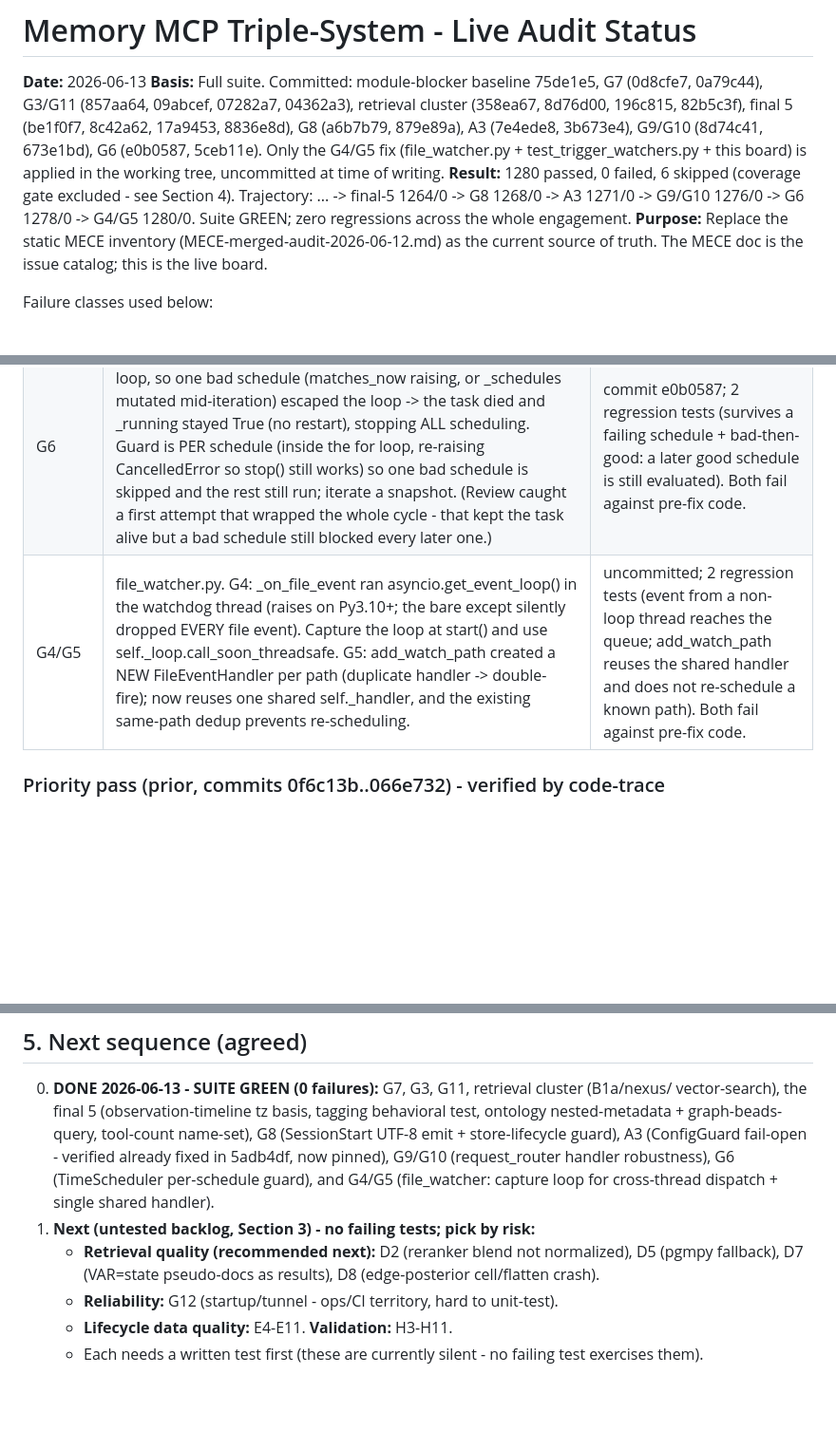
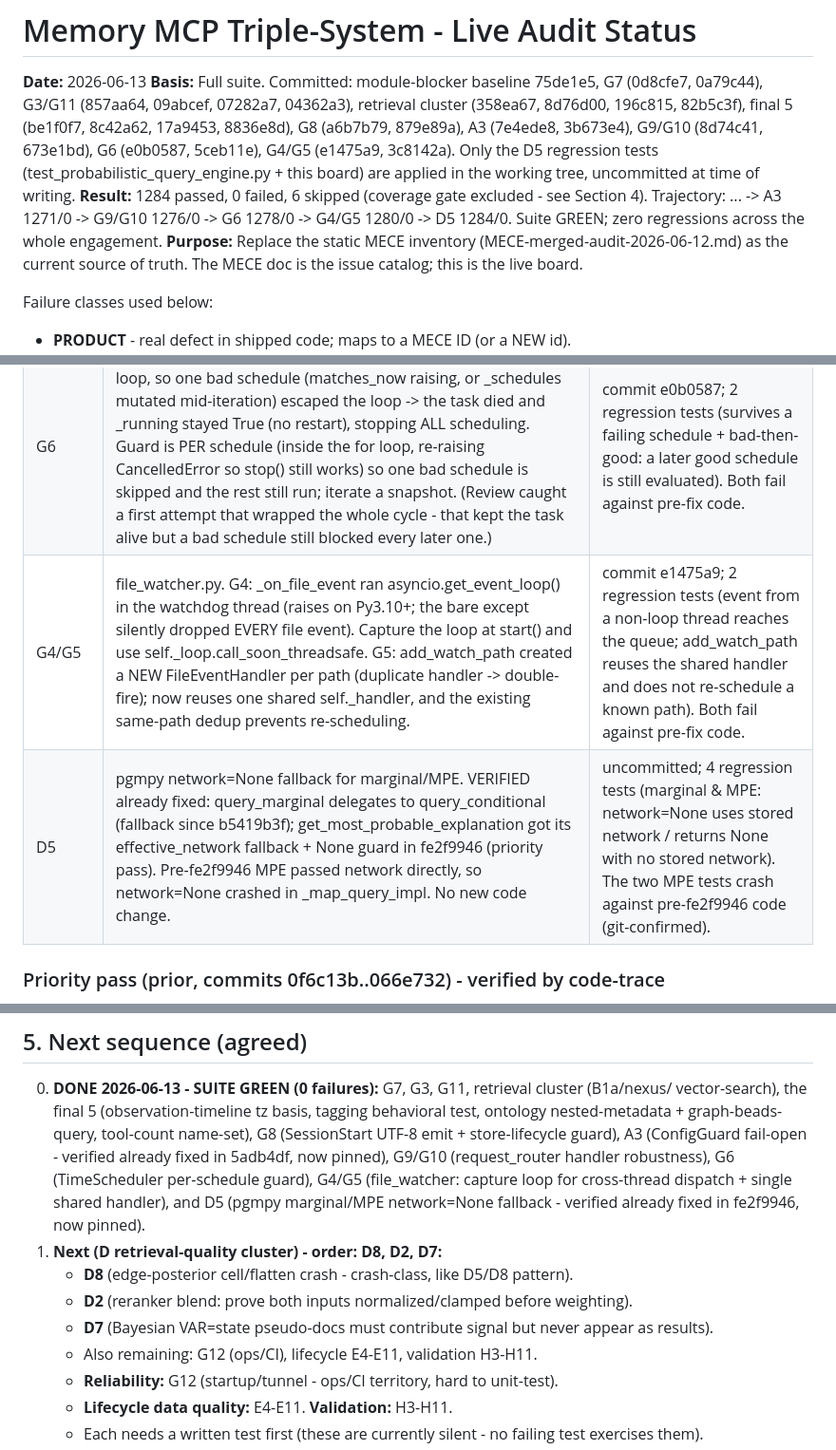
Before and after one commit to DNYoussef/memory-mcp-triple-system, a Markdown page: audits/STATUS-2026-06-13.md, 3 parts joined by grey strips. Shown at 95% size. Drawn GitHub-style; blank space fills up the shorter version.

Commit message:
docs: mark D5 verified-fixed + tested in status board (1284/0)
Co-Authored-By: Claude Opus 4.8 (1M context) <noreply@anthropic.com>

```diff
--- a/audits/STATUS-2026-06-13.md
+++ b/audits/STATUS-2026-06-13.md
@@ -4,11 +4,12 @@
 **Basis:** Full suite. Committed: module-blocker baseline 75de1e5, G7 (0d8cfe7, 0a79c44),
 G3/G11 (857aa64, 09abcef, 07282a7, 04362a3), retrieval cluster (358ea67, 8d76d00, 196c815,
 82b5c3f), final 5 (be1f0f7, 8c42a62, 17a9453, 8836e8d), G8 (a6b7b79, 879e89a), A3 (7e4ede8,
-3b673e4), G9/G10 (8d74c41, 673e1bd), G6 (e0b0587, 5ceb11e). Only the G4/G5 fix (file_watcher.py +
-test_trigger_watchers.py + this board) is applied in the working tree, uncommitted at time of writing.
-**Result:** 1280 passed, 0 failed, 6 skipped (coverage gate excluded - see Section 4).
-  Trajectory: ... -> final-5 1264/0 -> G8 1268/0 -> A3 1271/0 -> G9/G10 1276/0 -> G6 1278/0 ->
-  G4/G5 1280/0. Suite GREEN; zero regressions across the whole engagement.
+3b673e4), G9/G10 (8d74c41, 673e1bd), G6 (e0b0587, 5ceb11e), G4/G5 (e1475a9, 3c8142a). Only the D5
+regression tests (test_probabilistic_query_engine.py + this board) are applied in the working
+tree, uncommitted at time of writing.
+**Result:** 1284 passed, 0 failed, 6 skipped (coverage gate excluded - see Section 4).
+  Trajectory: ... -> A3 1271/0 -> G9/G10 1276/0 -> G6 1278/0 -> G4/G5 1280/0 -> D5 1284/0.
+  Suite GREEN; zero regressions across the whole engagement.
 **Purpose:** Replace the static MECE inventory (MECE-merged-audit-2026-06-12.md) as the
 current source of truth. The MECE doc is the issue catalog; this is the live board.
 
@@ -53,7 +54,8 @@ Net regressions across reliability + retrieval + final-5: **0** (24 -> 17 -> 12
 | A3 | ConfigGuard fail-OPEN: VERIFIED already fixed in the prior pass (5adb4df - portable NamedTemporaryFile + fail-CLOSED BLOCK, replacing the hardcoded /tmp write that returned ALLOW on the Windows failure). Was untested. No new code change - confirmed via git history that the pre-5adb4df gate_change used /tmp and returned passed=True/ALLOW on except. | commit 7e4ede8; 3 regression tests (fail-closed on scan raise / secret BLOCKed end-to-end on Windows / clean config not blocked). Tests fail against pre-5adb4df code, pass on fixed. |
 | G9/G10 | request_router handler robustness. G10: _format_result_full direct-indexed text/score/file_path -> KeyError on the vector-fallback shape (most-used tool returned isError); now .get() defaults like the compact formatter. G9: handle_bayesian_inference had no try/except (any extraction/inference error -> opaque isError) and returned "null" on a None result; now guards, reports the actual error, handles None and empty-entity clearly. (network=None kept - query_conditional falls back to the engine's stored network, ISS-018.) | commit 8d74c41; 5 regression tests (4 fail against pre-fix code, all pass after). |
 | G6 | TimeScheduler._check_schedules had no try/except in the while loop, so one bad schedule (matches_now raising, or _schedules mutated mid-iteration) escaped the loop -> the task died and _running stayed True (no restart), stopping ALL scheduling. Guard is PER schedule (inside the for loop, re-raising CancelledError so stop() still works) so one bad schedule is skipped and the rest still run; iterate a snapshot. (Review caught a first attempt that wrapped the whole cycle - that kept the task alive but a bad schedule still blocked every later one.) | commit e0b0587; 2 regression tests (survives a failing schedule + bad-then-good: a later good schedule is still evaluated). Both fail against pre-fix code. |
-| G4/G5 | file_watcher.py. G4: _on_file_event ran asyncio.get_event_loop() in the watchdog thread (raises on Py3.10+; the bare except silently dropped EVERY file event). Capture the loop at start() and use self._loop.call_soon_threadsafe. G5: add_watch_path created a NEW FileEventHandler per path (duplicate handler -> double-fire); now reuses one shared self._handler, and the existing same-path dedup prevents re-scheduling. | uncommitted; 2 regression tests (event from a non-loop thread reaches the queue; add_watch_path reuses the shared handler and does not re-schedule a known path). Both fail against pre-fix code. |
+| G4/G5 | file_watcher.py. G4: _on_file_event ran asyncio.get_event_loop() in the watchdog thread (raises on Py3.10+; the bare except silently dropped EVERY file event). Capture the loop at start() and use self._loop.call_soon_threadsafe. G5: add_watch_path created a NEW FileEventHandler per path (duplicate handler -> double-fire); now reuses one shared self._handler, and the existing same-path dedup prevents re-scheduling. | commit e1475a9; 2 regression tests (event from a non-loop thread reaches the queue; add_watch_path reuses the shared handler and does not re-schedule a known path). Both fail against pre-fix code. |
+| D5 | pgmpy network=None fallback for marginal/MPE. VERIFIED already fixed: query_marginal delegates to query_conditional (fallback since b5419b3f); get_most_probable_explanation got its effective_network fallback + None guard in fe2f9946 (priority pass). Pre-fe2f9946 MPE passed network directly, so network=None crashed in _map_query_impl. No new code change. | uncommitted; 4 regression tests (marginal & MPE: network=None uses stored network / returns None with no stored network). The two MPE tests crash against pre-fe2f9946 code (git-confirmed). |
 
 ### Priority pass (prior, commits 0f6c13b..066e732) - verified by code-trace
 A1, A2, B1 (ID propagation), C1, C2, D1, D3, D4, D6, E1, E2, E3, G1, G2, G3 (write side),
@@ -248,10 +250,13 @@ STILL DEFERRED: the hook-file hardcoded paths (claude_code_hooks.py sys.path.ins
    ontology nested-metadata + graph-beads-query, tool-count name-set), G8 (SessionStart
    UTF-8 emit + store-lifecycle guard), A3 (ConfigGuard fail-open - verified already fixed in
    5adb4df, now pinned), G9/G10 (request_router handler robustness), G6 (TimeScheduler per-schedule
-   guard), and G4/G5 (file_watcher: capture loop for cross-thread dispatch + single shared handler).
-1. **Next (untested backlog, Section 3) - no failing tests; pick by risk:**
-   - **Retrieval quality (recommended next):** D2 (reranker blend not normalized), D5 (pgmpy
-     fallback), D7 (VAR=state pseudo-docs as results), D8 (edge-posterior cell/flatten crash).
+   guard), G4/G5 (file_watcher: capture loop for cross-thread dispatch + single shared handler),
+   and D5 (pgmpy marginal/MPE network=None fallback - verified already fixed in fe2f9946, now pinned).
+1. **Next (D retrieval-quality cluster) - order: D8, D2, D7:**
+   - **D8** (edge-posterior cell/flatten crash - crash-class, like D5/D8 pattern).
+   - **D2** (reranker blend: prove both inputs normalized/clamped before weighting).
+   - **D7** (Bayesian VAR=state pseudo-docs must contribute signal but never appear as results).
+   - Also remaining: G12 (ops/CI), lifecycle E4-E11, validation H3-H11.
    - **Reliability:** G12 (startup/tunnel - ops/CI territory, hard to unit-test).
    - **Lifecycle data quality:** E4-E11. **Validation:** H3-H11.
    - Each needs a written test first (these are currently silent - no failing test exercises them).
```
Also changed, not shown: other parts of audits/STATUS-2026-06-13.md (+1 -1 lines).
